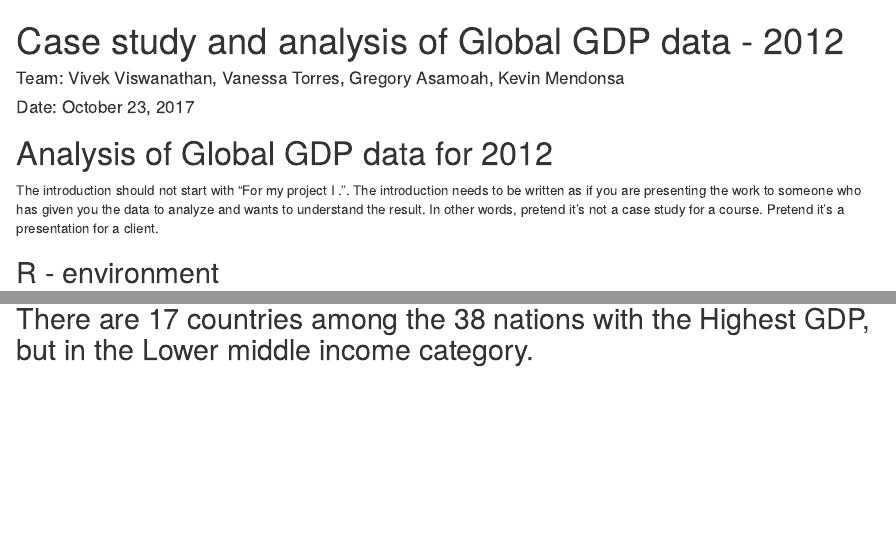
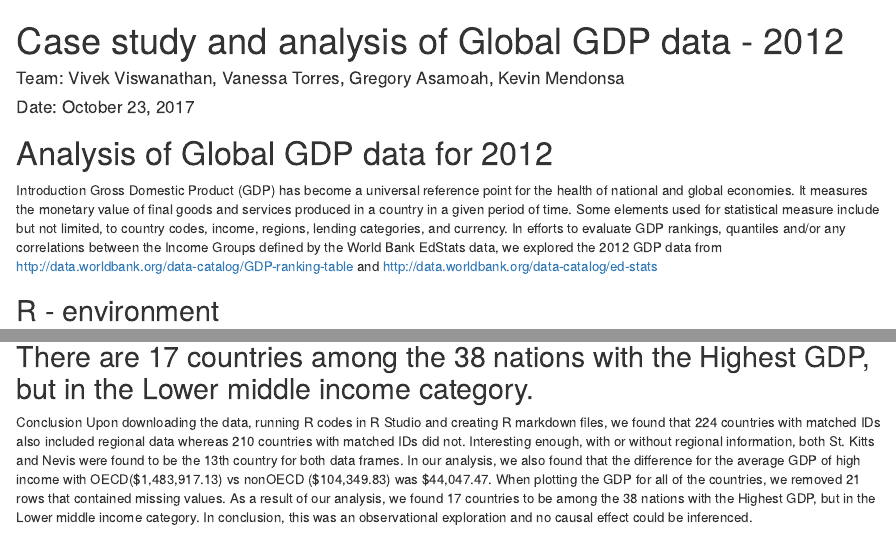
Before and after one commit to vviswanathan/MSDS6306-Unit6-CaseStudy, an R Markdown document (Paper/CaseStudy1.Rmd): the page in a window 1100 px wide, from its top, and a second part further down, joined at a grey line. Rendered offline with R 4.5, knitr and Pandoc, with nearby package versions.

Commit message:
Update CaseStudy1.Rmd

````diff
--- a/Paper/CaseStudy1.Rmd
+++ b/Paper/CaseStudy1.Rmd
@@ -14,7 +14,8 @@
 
 # Analysis of Global GDP data for 2012
 
-The introduction should not start with "For my project I .". The introduction needs to be written as if you are presenting the work to someone who has given you the data to analyze and wants to understand the result. In other words, pretend it's not a case study for a course. Pretend it's a presentation for a client.
+Introduction
+Gross Domestic Product (GDP) has become a universal reference point for the health of national and global economies.  It measures the monetary value of final goods and services produced in a country in a given period of time.  Some elements used for statistical measure include but not limited, to country codes, income, regions, lending categories, and currency. In efforts to evaluate GDP rankings, quantiles and/or any correlations between the Income Groups defined by the World Bank EdStats data, we explored the 2012 GDP data from http://data.worldbank.org/data-catalog/GDP-ranking-table and http://data.worldbank.org/data-catalog/ed-stats
 
 ## R - environment
 
@@ -189,3 +190,6 @@
 ```
 
 ## There are 17 countries among the 38 nations with the Highest GDP, but in the Lower middle income category.
+
+Conclusion
+Upon downloading the data, running R codes in R Studio and creating R markdown files, we found that 224 countries with matched IDs also included regional data whereas 210 countries with matched IDs did not. Interesting enough, with or without regional information, both St. Kitts and Nevis were found to be the 13th country for both data frames. In our analysis, we also found that the difference for the average GDP of high income with OECD($1,483,917.13) vs nonOECD ($104,349.83) was $44,047.47.  When plotting the GDP for all of the countries, we removed 21 rows that contained missing values.  As a result of our analysis, we found 17 countries to be among the 38 nations with the Highest GDP, but in the Lower middle income category.  In conclusion, this was an observational exploration and no causal effect could be inferenced.
````
